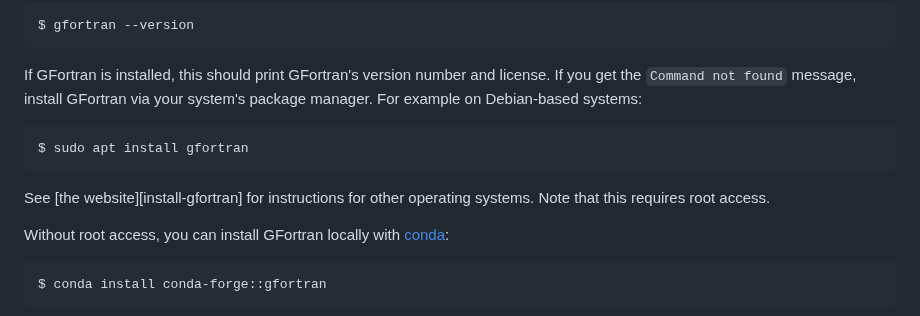
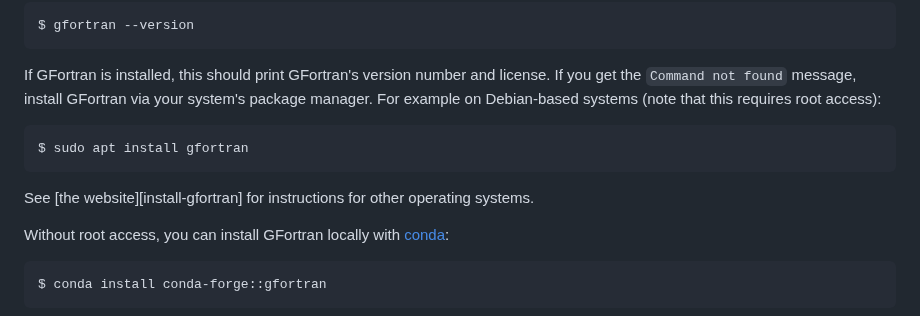
Before and after one commit to carpentries-incubator/intro-to-modern-fortran, a Markdown page: learners/setup.md, the part around the change. Drawn GitHub-style.

Commit message:
one more suggestion from review

````diff
--- a/learners/setup.md
+++ b/learners/setup.md
@@ -106,14 +106,13 @@ $ gfortran --version
 
 If GFortran is installed, this should print GFortran's version number and license.
 If you get the `Command not found` message, install GFortran via your system's package manager.
-For example on Debian-based systems:
+For example on Debian-based systems (note that this requires root access):
 
 ```bash
 $ sudo apt install gfortran
 ```
 
 See [the website][install-gfortran] for instructions for other operating systems.
-Note that this requires root access.
 
 Without root access,
 you can install GFortran locally with [conda](https://docs.conda.io/projects/conda/en/latest/user-guide/install/index.html):
````
